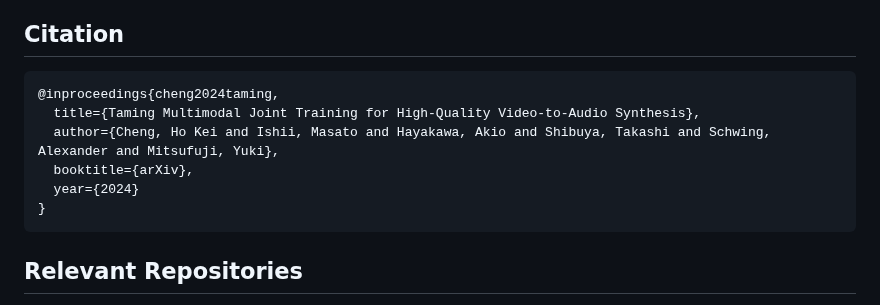
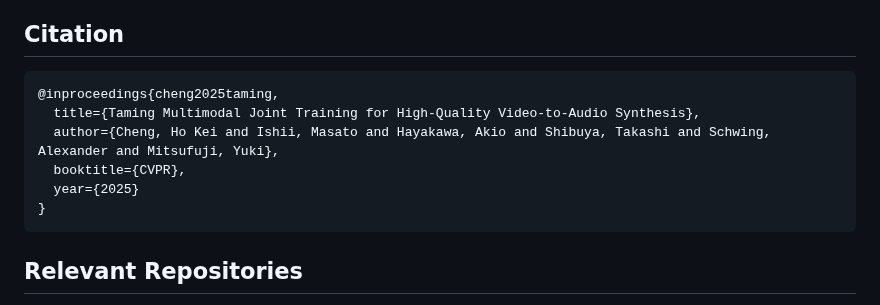
Before and after one commit to zsxkib/cog-mmaudio, a Markdown page: README.md, the part around the change. GitHub-like rendering.

````diff
--- a/README.md
+++ b/README.md
@@ -160,11 +160,11 @@ MMAudio was trained on several datasets, including [AudioSet](https://research.g
 ## Citation
 
 ```bibtex
-@inproceedings{cheng2024taming,
+@inproceedings{cheng2025taming,
   title={Taming Multimodal Joint Training for High-Quality Video-to-Audio Synthesis},
   author={Cheng, Ho Kei and Ishii, Masato and Hayakawa, Akio and Shibuya, Takashi and Schwing, Alexander and Mitsufuji, Yuki},
-  booktitle={arXiv},
-  year={2024}
+  booktitle={CVPR},
+  year={2025}
 }
 ```
 
````
